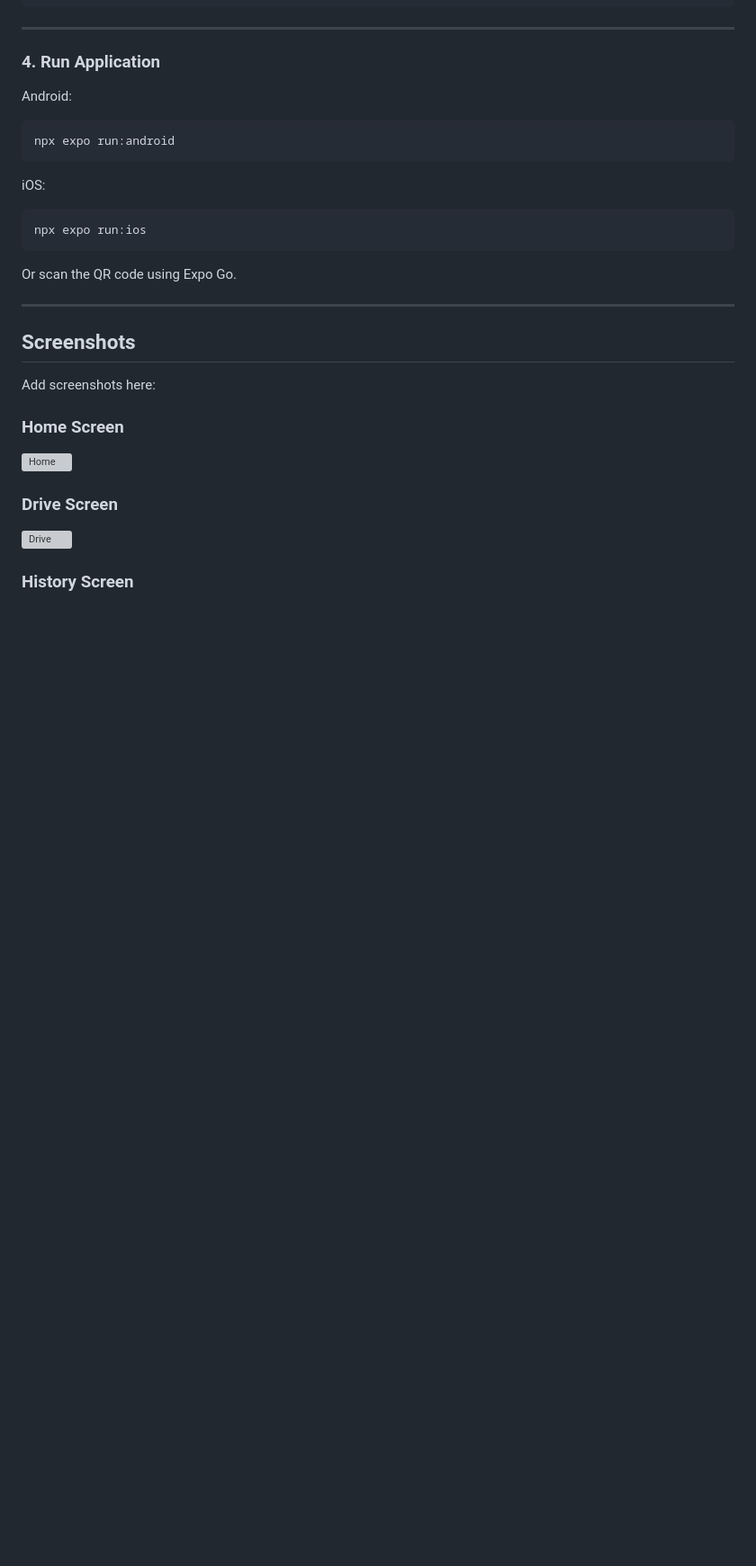
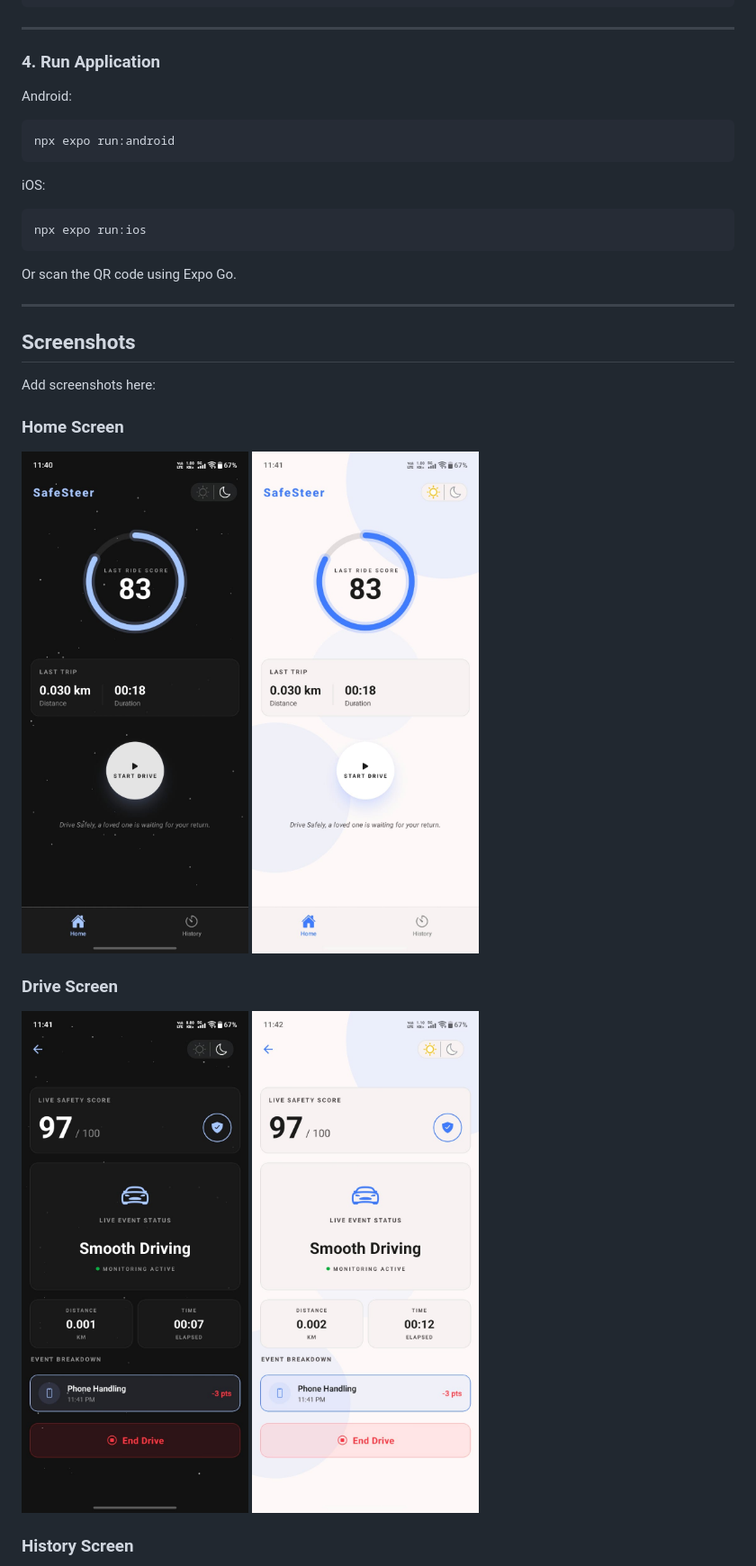
Before and after one commit to tarunx-com/Mobile-Dev-Assignments, a Markdown page: SafeSteer/README.md, the part around one of its changes. Shown at 90% size. Drawn GitHub-style; pictures changed too: SafeSteer/assets/images/drive-dark.jpeg (added), SafeSteer/assets/images/drive-light.jpeg (added), SafeSteer/assets/images/home-dark.jpeg (added); blank space fills up the shorter version; grey boxes are pictures that could not be loaded.

Commit message:
Screenshots added

```diff
--- a/SafeSteer/README.md
+++ b/SafeSteer/README.md
@@ -478,11 +478,13 @@ Add screenshots here:
 
 ### Home Screen
 
-![Home](screenshots/home.png)
+![Dark](assets/images/home-dark.jpeg)
+![Light](assets/images/home-light.jpeg)
 
 ### Drive Screen
 
-![Drive](screenshots/drive.png)
+![Dark](assets/images/drive-dark.jpeg)
+![Light](assets/images/drive-light.jpeg)
 
 ### History Screen
 
```
Also changed, not shown: other parts of SafeSteer/README.md (+2 -1 lines), SafeSteer/assets/images/history-dark.jpeg (added), SafeSteer/assets/images/history-light.jpeg (added).
